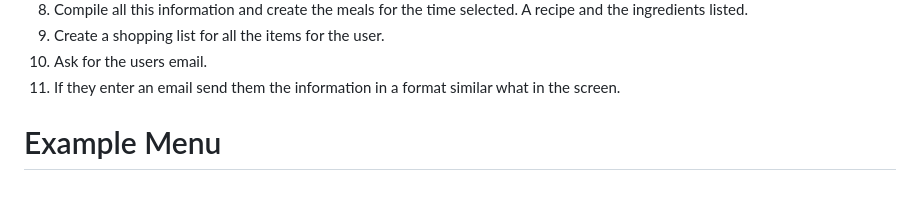
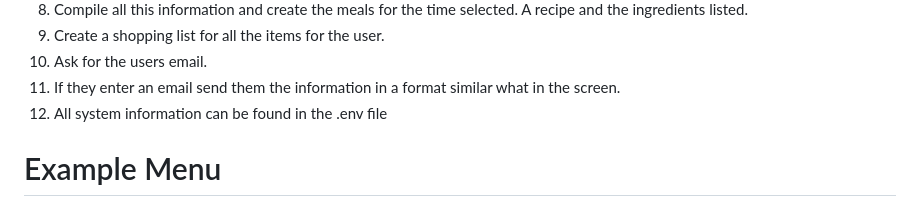
Before and after one commit to adcohen91/ParkisonDiet, a Markdown page: README.md, the part around the change. Drawn GitHub-style.

```diff
--- a/README.md
+++ b/README.md
@@ -14,6 +14,7 @@ Below is an example of a diet plan and grocery list for a person who has Parkins
 9) Create a shopping list for all the items for the user.
 10) Ask for the users email.
 11) If they enter an email send them the information in a format similar what in the screen.
+12) All system information can be found in the .env file
 
 # Example Menu
 
```
